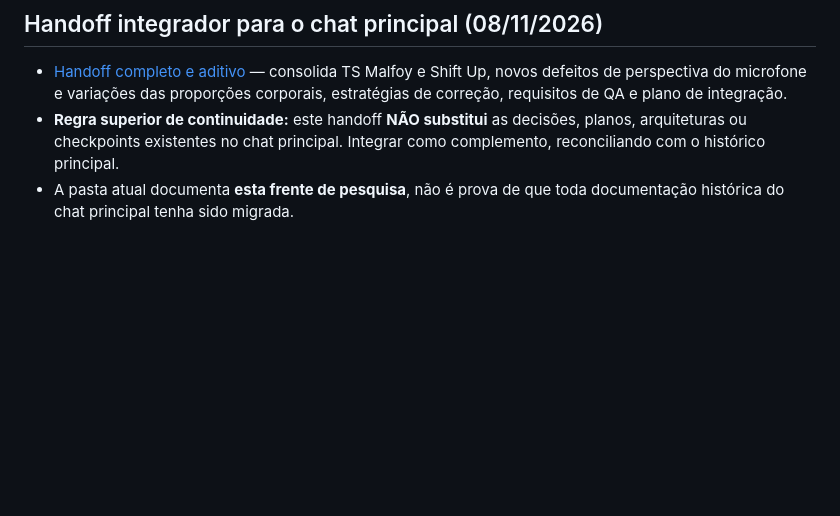
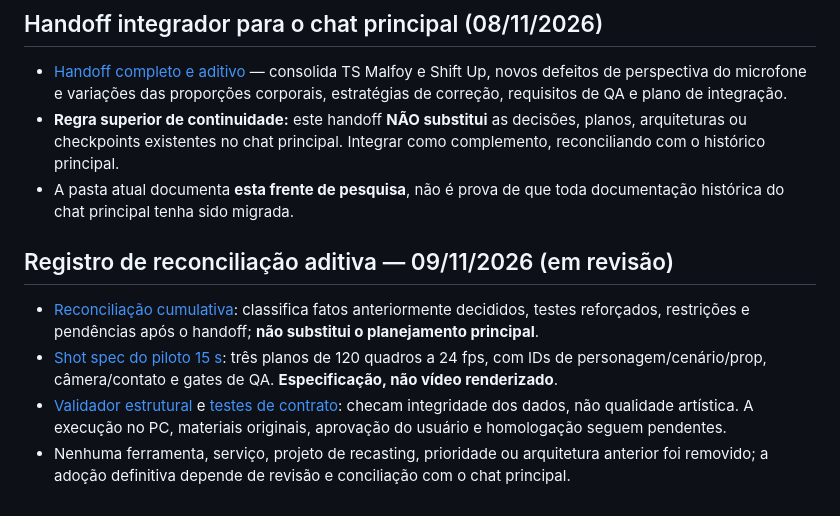
Before and after one commit to Furuya29/furuya-motion-studio, a Markdown page: docs/projeto-animacao-automatizada/CONTEXTO_MESTRE.md, the part around the change. Rendered like a GitHub page; blank space fills up the shorter version.

Commit message:
docs(animation): cross-reference additive reconciliation and pilot contract

```diff
--- a/docs/projeto-animacao-automatizada/CONTEXTO_MESTRE.md
+++ b/docs/projeto-animacao-automatizada/CONTEXTO_MESTRE.md
@@ -63,3 +63,10 @@ Este documento é a referência mestre, que deve ser atualizada em novas anális
 - [Handoff completo e aditivo](HANDOFF_INTEGRACAO_CHAT_PRINCIPAL_2026-11-08.md) — consolida TS Malfoy e Shift Up, novos defeitos de perspectiva do microfone e variações das proporções corporais, estratégias de correção, requisitos de QA e plano de integração.
 - **Regra superior de continuidade:** este handoff **NÃO substitui** as decisões, planos, arquiteturas ou checkpoints existentes no chat principal. Integrar como complemento, reconciliando com o histórico principal.
 - A pasta atual documenta **esta frente de pesquisa**, não é prova de que toda documentação histórica do chat principal tenha sido migrada.
+
+## Registro de reconciliação aditiva — 09/11/2026 (em revisão)
+
+- [Reconciliação cumulativa](RECONCILIACAO_ADITIVA_2026-11-09.md): classifica fatos anteriormente decididos, testes reforçados, restrições e pendências após o handoff; **não substitui o planejamento principal**.
+- [Shot spec do piloto 15 s](piloto_15s_shot_spec_v0_1.json): três planos de 120 quadros a 24 fps, com IDs de personagem/cenário/prop, câmera/contato e gates de QA. **Especificação, não vídeo renderizado**.
+- [Validador estrutural](../../tools/animation_pilot/validate_shot_spec.py) e [testes de contrato](../../tests/test_animation_pilot_spec.py): checam integridade dos dados, não qualidade artística. A execução no PC, materiais originais, aprovação do usuário e homologação seguem pendentes.
+- Nenhuma ferramenta, serviço, projeto de recasting, prioridade ou arquitetura anterior foi removido; a adoção definitiva depende de revisão e conciliação com o chat principal.
```
